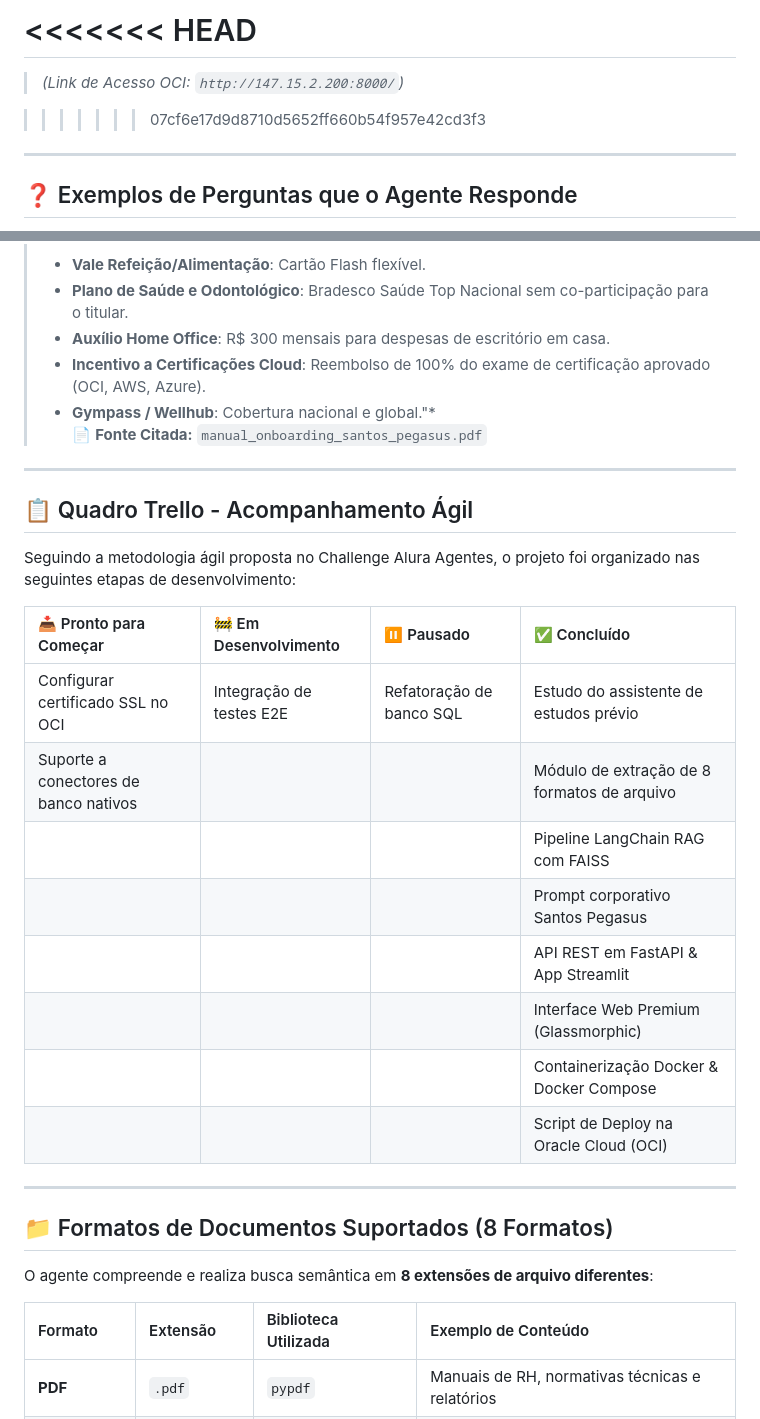
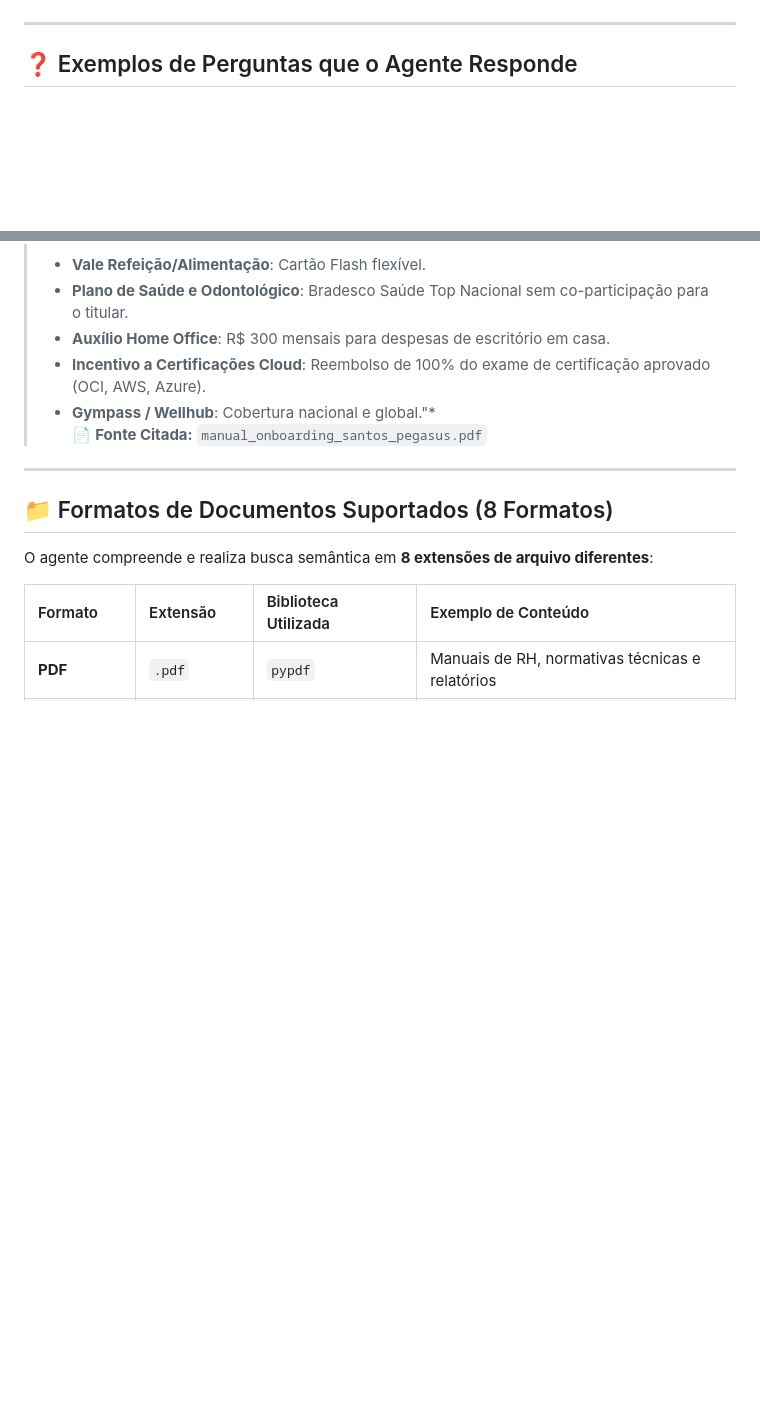
Before and after one commit to guilh-fm/Challenge_ONE, a Markdown page: README.md, 2 parts joined by grey strips. Rendered like a GitHub page; blank space fills up the shorter version.

```diff
--- a/README.md
+++ b/README.md
@@ -31,10 +31,4 @@ O agente funciona como uma **base de conhecimento conversacional centralizada**
 
-<<<<<<< HEAD
-=======
-
-> *(Link de Acesso OCI: `http://147.15.2.200:8000/`)*
-
->>>>>>> 07cf6e17d9d8710d5652ff660b54f957e42cd3f3
 ---
 
 ## ❓ Exemplos de Perguntas que o Agente Responde
@@ -70,23 +64,6 @@ O **PegasusAI** está preparado para responder a qualquer dúvida corporativa co
 > - **Incentivo a Certificações Cloud**: Reembolso de 100% do exame de certificação aprovado (OCI, AWS, Azure).
 > - **Gympass / Wellhub**: Cobertura nacional e global."*
 > 📄 **Fonte Citada:** `manual_onboarding_santos_pegasus.pdf`
-
----
-
-## 📋 Quadro Trello - Acompanhamento Ágil
-
-Seguindo a metodologia ágil proposta no Challenge Alura Agentes, o projeto foi organizado nas seguintes etapas de desenvolvimento:
-
-| 📥 Pronto para Começar | 🚧 Em Desenvolvimento | ⏸️ Pausado | ✅ Concluído |
-| :--- | :--- | :--- | :--- |
-| Configurar certificado SSL no OCI | Integração de testes E2E | Refatoração de banco SQL | Estudo do assistente de estudos prévio |
-| Suporte a conectores de banco nativos | | | Módulo de extração de 8 formatos de arquivo |
-| | | | Pipeline LangChain RAG com FAISS |
-| | | | Prompt corporativo Santos Pegasus |
-| | | | API REST em FastAPI & App Streamlit |
-| | | | Interface Web Premium (Glassmorphic) |
-| | | | Containerização Docker & Docker Compose |
-| | | | Script de Deploy na Oracle Cloud (OCI) |
 
 ---
 
```
Also changed, not shown: other parts of README.md (+1 -1 lines).
